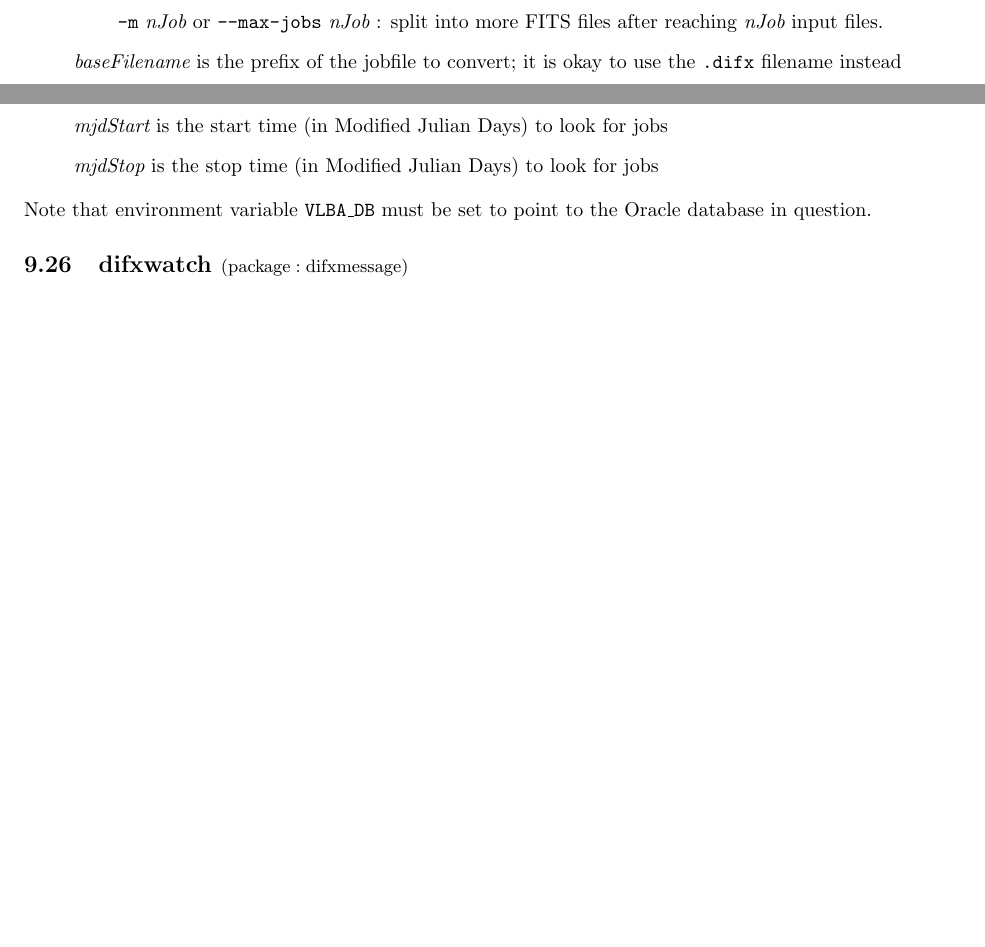
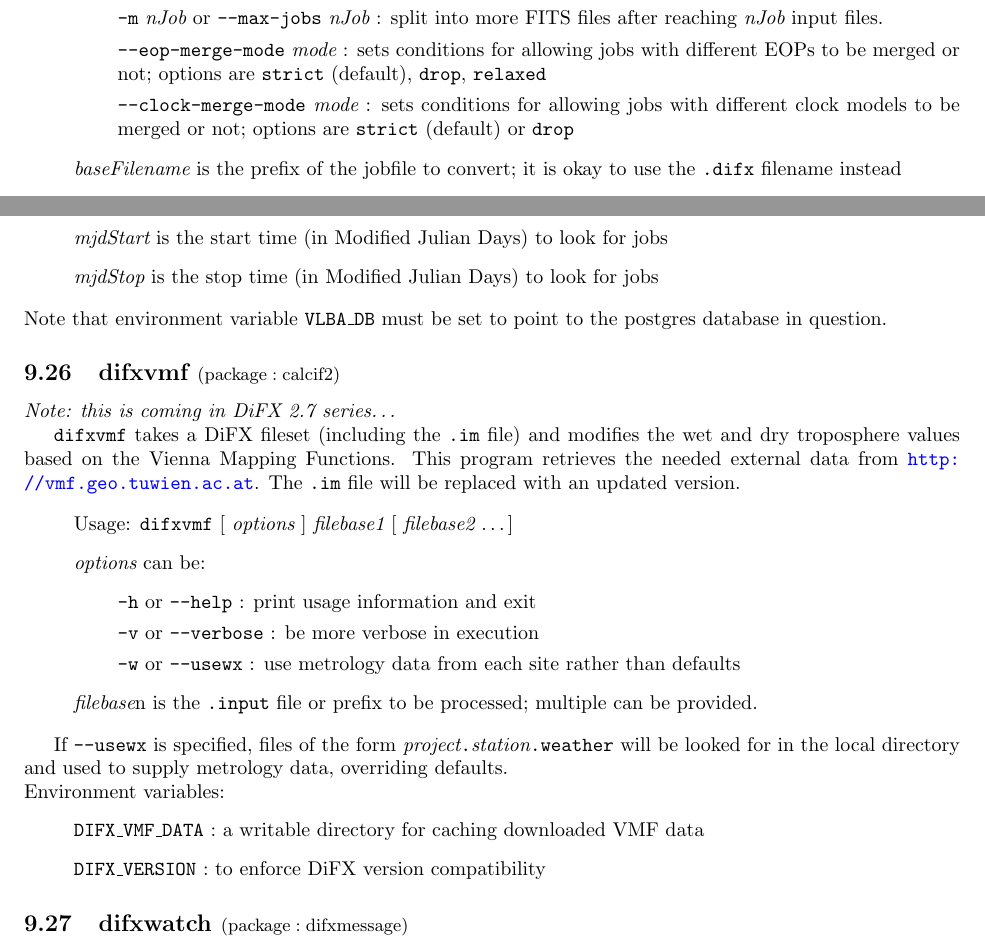
Before and after one commit to shaoguangleo/difx-doc, a LaTeX document (userguide/trunk/DiFXUserGuide.tex, which reads userguide/trunk/difx_programs.tex): two parts of pages 35 and 42 of 132, joined at a grey line, cut so that both start at the same text, the shorter picture padded with empty space. Compiled offline with pdfLaTeX.

Commit message:
A bit more doco before release
git-svn-id: https://svn.atnf.csiro.au/difx/doc@9121 9d4a3555-dc7e-4673-bb7d-d8a0b9a30876

```diff
--- a/userguide/trunk/difx_programs.tex
+++ b/userguide/trunk/difx_programs.tex
@@ -499,6 +502,8 @@ As the visibility file ({\tt .difx}) is read, any records that are all zero are
 \item[] {\tt --phasecentre} {\em p} : (U.S.\ spelling okay too) Create a FITS file for all the {\em p}$^{\rm th}$ phase centers (default 0)
 \item[] {\tt --override-version} : ignore difx version clashes
 \item[] {\tt -m} {\em nJob} or {\tt --max-jobs} {\em nJob} : split into more FITS files after reaching {\em nJob} input files.
+\item[] {\tt --eop-merge-mode} {\em mode} : sets conditions for allowing jobs with different EOPs to be merged or not; options are {\tt strict} (default), {\tt drop}, {\tt relaxed}
+\item[] {\tt --clock-merge-mode} {\em mode} : sets conditions for allowing jobs with different clock models to be merged or not; options are {\tt strict} (default) or {\tt drop}
 \end{itemize}
 \item[] {\em baseFilename} is the prefix of the jobfile to convert; it is okay to use the {\tt .difx} filename instead
 \item[] {\em outFile} is the name of the {\tt FITS} file to produce; if not provided one will be made based on the project code
@@ -957,10 +962,41 @@ Usage is as follows:
 \end{itemize}
 
 \noindent
-Note that environment variable {\tt VLBA\_DB} must be set to point to the Oracle database in question.
-
-
-
+Note that environment variable {\tt VLBA\_DB} must be set to point to the postgres database in question.
+
+
+
+
+
+
+% difxvmf ---------------------------------------------------------------------
+
+\subsection{difxvmf {\small $\mathrm{(package: calcif2)}$}} \label{sec:difxvmf}
+
+{\em Note: this is coming in DiFX 2.7 series\ldots}
+
+{\tt difxvmf} takes a DiFX fileset (including the {\tt .im} file) and modifies the wet and dry troposphere values based on the Vienna Mapping Functions.
+This program retrieves the needed external data from \url{http://vmf.geo.tuwien.ac.at}.
+The {\tt .im} file will be replaced with an updated version.
+
+\begin{itemize}
+\item[] Usage: {\tt difxvmf} $[$ {\em options} $]$ {\em filebase1} $[$ {\em filebase2} \ldots $]$
+\item[] {\em options} can be:
+\begin{itemize}
+\item[] {\tt -h} or {\tt --help} : print usage information and exit
+\item[] {\tt -v} or {\tt --verbose} : be more verbose in execution
+\item[] {\tt -w} or {\tt --usewx} : use metrology data from each site rather than defaults
+\end{itemize}
+\item[] {\em filebase}n is the {\tt .input} file or prefix to be processed; multiple can be provided.
+\end{itemize}
+
+If {\tt --usewx} is specified, files of the form {\em project}{\tt .}{\em station}{\tt .weather} will be looked for in the local directory and used to supply metrology data, overriding defaults.
+
+\noindent Environment variables:
+\begin{itemize}
+\item[] {\tt DIFX\_VMF\_DATA} : a writable directory for caching downloaded VMF data
+\item[] {\tt DIFX\_VERSION} : to enforce DiFX version compatibility
+\end{itemize}
 
 
 
```
Also changed, not shown: userguide/trunk/difx_versions.tex (+1 -0 lines), userguide/trunk/difx_programs.tex (53 more changed lines), 1 other file.
